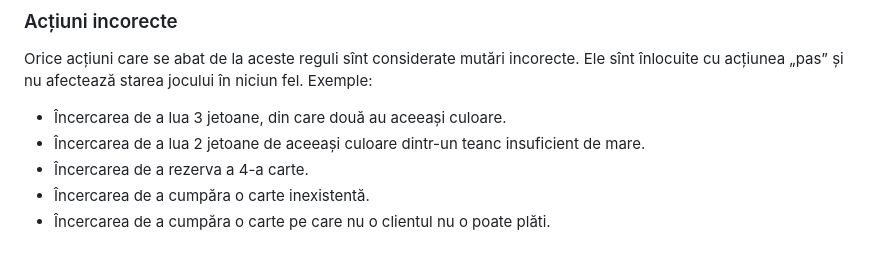
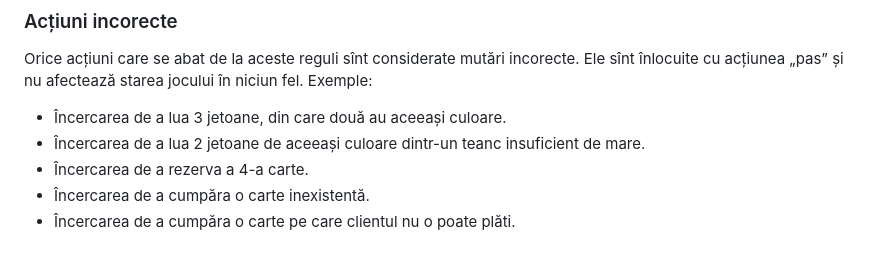
Before and after one commit to nerdvana-ro/splendor-tools, a Markdown page: protocol.md, the part around the change. GitHub-like rendering.

```diff
--- a/protocol.md
+++ b/protocol.md
@@ -133,4 +133,4 @@ Orice acțiuni care se abat de la aceste reguli sînt considerate mutări incore
 * Încercarea de a lua 2 jetoane de aceeași culoare dintr-un teanc insuficient de mare.
 * Încercarea de a rezerva a 4-a carte.
 * Încercarea de a cumpăra o carte inexistentă.
-* Încercarea de a cumpăra o carte pe care nu o clientul nu o poate plăti.
+* Încercarea de a cumpăra o carte pe care clientul nu o poate plăti.
```
